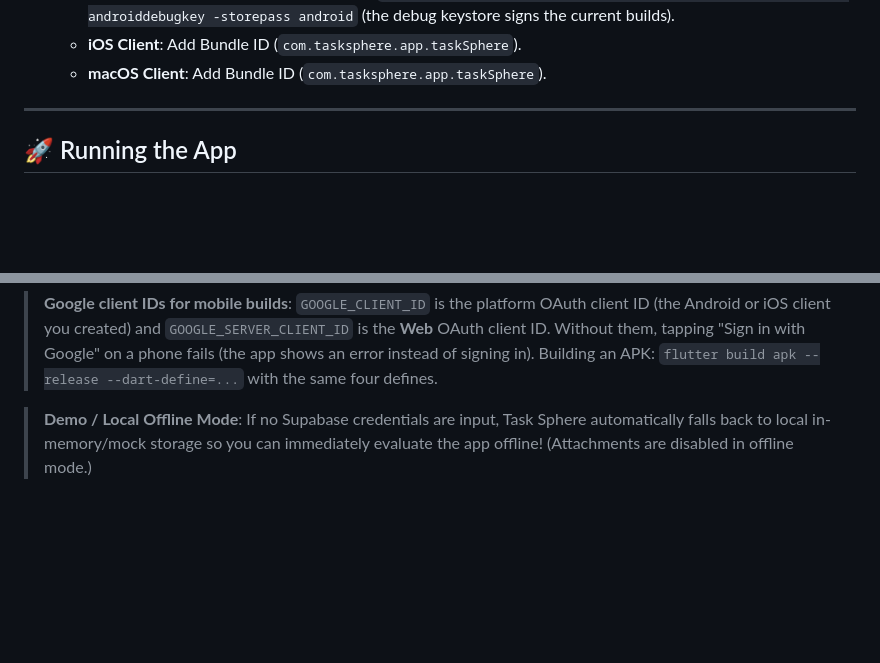
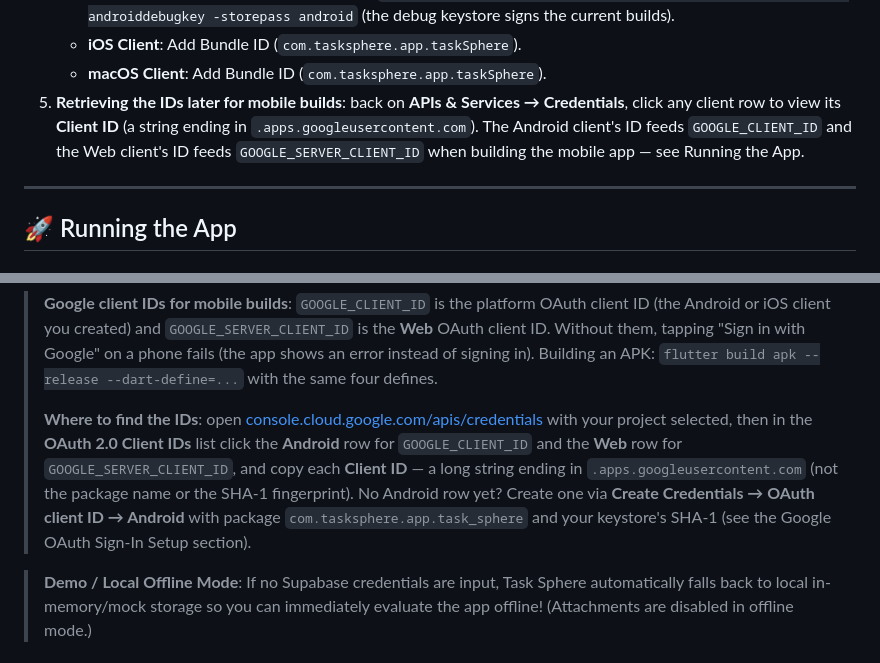
Before and after one commit to ronaldrosejoseph/task-sphere, a Markdown page: README.md, 2 parts joined by grey strips. Drawn GitHub-style; blank space fills up the shorter version.

Commit message:
Document where to find the Google client IDs for mobile builds

```diff
--- a/README.md
+++ b/README.md
@@ -146,6 +146,7 @@ Only basic sign-in scopes (`email`, `profile`, `openid`) are used - no sensitive
    - **Android Client**: Add your package name (`com.tasksphere.app.task_sphere`) and the SHA-1 fingerprint of the keystore that signs the app — find it with `keytool -list -v -keystore ~/.android/debug.keystore -alias androiddebugkey -storepass android` (the debug keystore signs the current builds).
    - **iOS Client**: Add Bundle ID (`com.tasksphere.app.taskSphere`).
    - **macOS Client**: Add Bundle ID (`com.tasksphere.app.taskSphere`).
+5. **Retrieving the IDs later for mobile builds**: back on **APIs & Services → Credentials**, click any client row to view its **Client ID** (a string ending in `.apps.googleusercontent.com`). The Android client's ID feeds `GOOGLE_CLIENT_ID` and the Web client's ID feeds `GOOGLE_SERVER_CLIENT_ID` when building the mobile app — see Running the App.
 
 ---
 
@@ -174,6 +175,16 @@ flutter run --dart-define=SUPABASE_URL=https://YOUR_PROJECT.supabase.co --dart-d
 > tapping "Sign in with Google" on a phone fails (the app shows an error
 > instead of signing in). Building an APK:
 > `flutter build apk --release --dart-define=...` with the same four defines.
+>
+> **Where to find the IDs**: open
+> [console.cloud.google.com/apis/credentials](https://console.cloud.google.com/apis/credentials)
+> with your project selected, then in the **OAuth 2.0 Client IDs** list click
+> the **Android** row for `GOOGLE_CLIENT_ID` and the **Web** row for
+> `GOOGLE_SERVER_CLIENT_ID`, and copy each **Client ID** — a long string
+> ending in `.apps.googleusercontent.com` (not the package name or the SHA-1
+> fingerprint). No Android row yet? Create one via **Create Credentials →
+> OAuth client ID → Android** with package `com.tasksphere.app.task_sphere`
+> and your keystore's SHA-1 (see the Google OAuth Sign-In Setup section).
 
 > **Demo / Local Offline Mode**: If no Supabase credentials are input, Task Sphere automatically falls back to local in-memory/mock storage so you can immediately evaluate the app offline! (Attachments are disabled in offline mode.)
 
```
